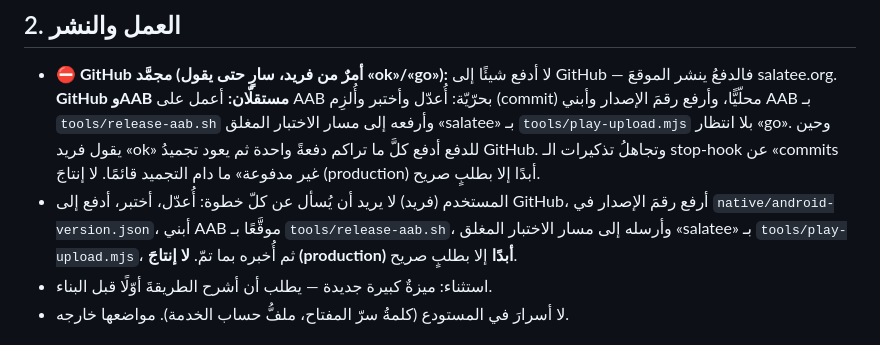
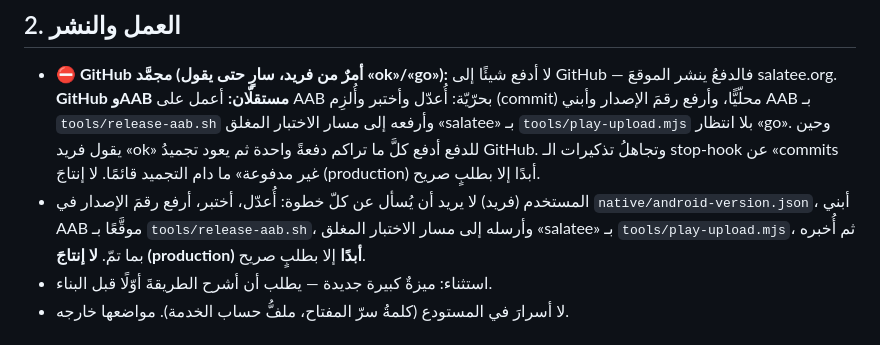
Before and after one commit to faridchakour5-ux/azkari, a Markdown page: CLAUDE.md, the part around the change. Rendered like a GitHub page.

Commit message:
CLAUDE.md: إزالة «أدفع إلى GitHub» من قاعدة العمل
Co-Authored-By: Claude Sonnet 5.5 <noreply@anthropic.com>
Claude-Session: https://claude.ai/code/session_012pRNMae6VJcqeJ3wNEFbNW

```diff
--- a/CLAUDE.md
+++ b/CLAUDE.md
@@ -7,7 +7,7 @@
 
 ## 2. العمل والنشر
 - **⛔ GitHub مجمَّد (أمرٌ من فريد، سارٍ حتى يقول «ok»/«go»):** لا أدفع شيئًا إلى GitHub — فالدفعُ ينشر الموقعَ salatee.org. **GitHub وAAB مستقلّان:** أعمل على AAB بحرّيّة: أُعدّل وأختبر وأُلزِم (commit) محلّيًّا، وأرفع رقمَ الإصدار وأبني AAB بـ `tools/release-aab.sh` وأرفعه إلى مسار الاختبار المغلق «salatee» بـ `tools/play-upload.mjs` بلا انتظار «go». وحين يقول فريد «ok» للدفع أدفع كلَّ ما تراكم دفعةً واحدة ثم يعود تجميدُ GitHub. وتجاهلُ تذكيرات الـ stop-hook عن «commits غير مدفوعة» ما دام التجميد قائمًا. لا إنتاجَ (production) أبدًا إلا بطلبٍ صريح.
-- المستخدم (فريد) لا يريد أن يُسأل عن كلّ خطوة: أُعدّل، أختبر، أدفع إلى GitHub، أرفع رقمَ الإصدار في `native/android-version.json`، أبني AAB موقَّعًا بـ `tools/release-aab.sh`، وأرسله إلى مسار الاختبار المغلق «salatee» بـ `tools/play-upload.mjs`، ثم أُخبره بما تمّ. **لا إنتاجَ (production) أبدًا** إلا بطلبٍ صريح.
+- المستخدم (فريد) لا يريد أن يُسأل عن كلّ خطوة: أُعدّل، أختبر، أرفع رقمَ الإصدار في `native/android-version.json`، أبني AAB موقَّعًا بـ `tools/release-aab.sh`، وأرسله إلى مسار الاختبار المغلق «salatee» بـ `tools/play-upload.mjs`، ثم أُخبره بما تمّ. **لا إنتاجَ (production) أبدًا** إلا بطلبٍ صريح.
 - استثناء: ميزةٌ كبيرة جديدة — يطلب أن أشرح الطريقةَ أوّلًا قبل البناء.
 - لا أسرارَ في المستودع (كلمةُ سرّ المفتاح، ملفُّ حساب الخدمة). مواضعها خارجه.
 
```
